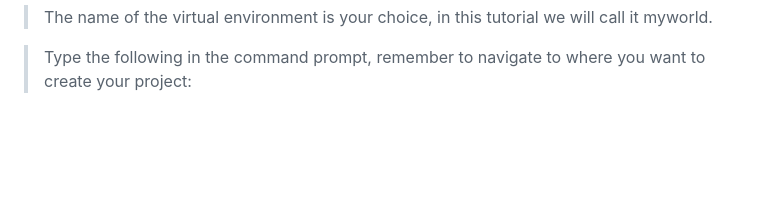
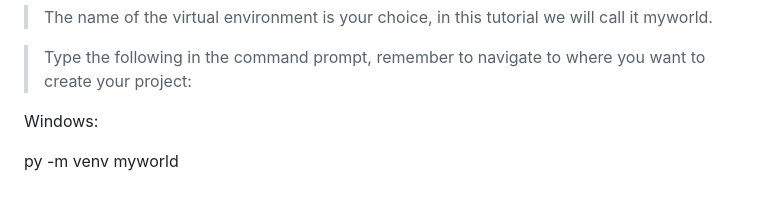
Before and after one commit to YVZYLDZ11/Django, a Markdown page: README.md, the part around the change. Drawn GitHub-style; blank space fills up the shorter version.

```diff
--- a/README.md
+++ b/README.md
@@ -52,3 +52,7 @@ CREATE VIRTUAL ENVIRONMENT
 > The name of the virtual environment is your choice, in this tutorial we will call it myworld.
 
 > Type the following in the command prompt, remember to navigate to where you want to create your project:
+
+Windows:
+
+py -m venv myworld
```
